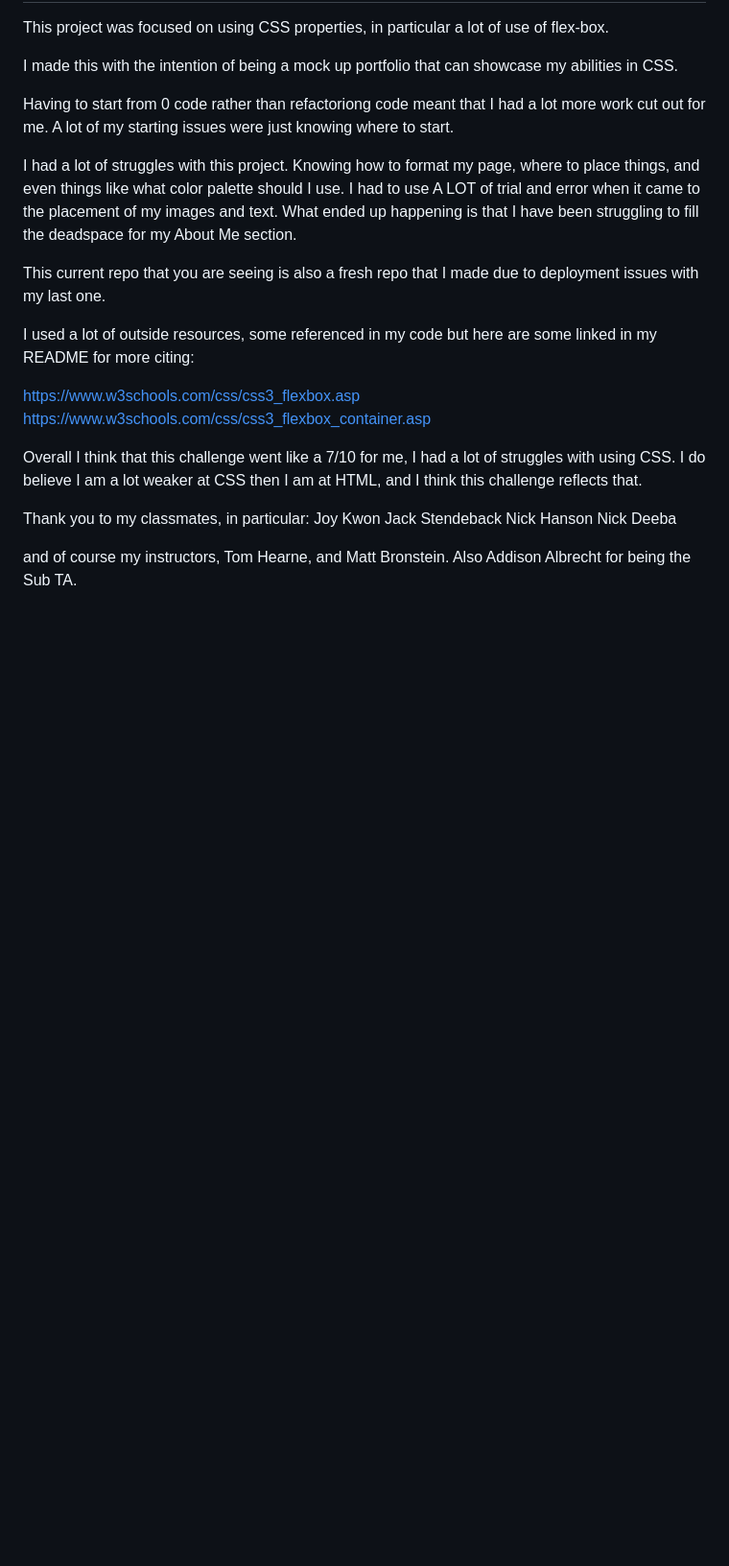
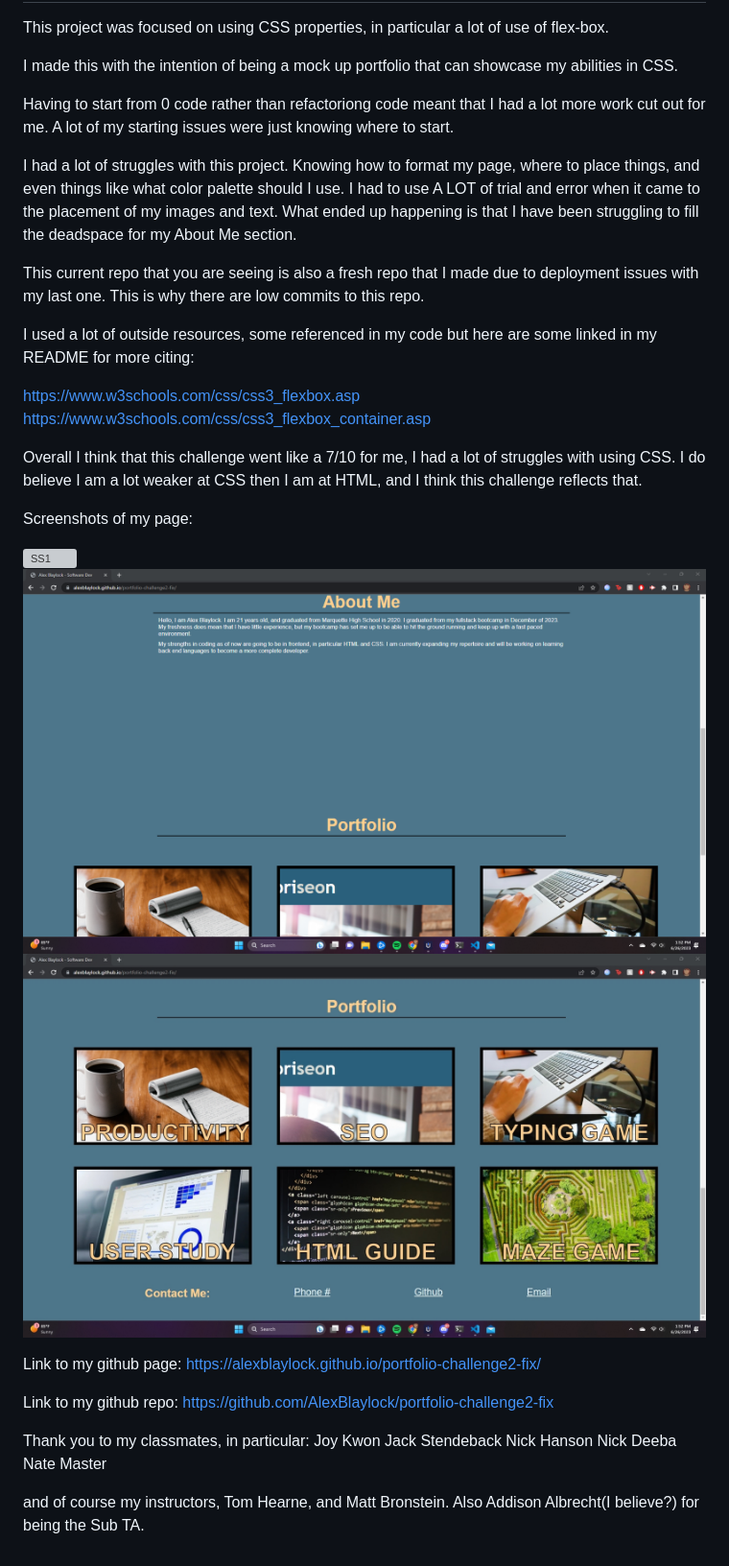
Before and after one commit to AlexBlaylock/portfolio-challenge2-fix, a Markdown page: README.md, the part around the change. Shown: that part at 96% size. Drawn GitHub-style; pictures changed too: pfchall2ss2.png (added), pfchall2ss3.jpg (added); blank space fills up the shorter version; grey boxes are pictures that could not be loaded.

Commit message:
My project was not ready for submision, now should be

```diff
--- a/README.md
+++ b/README.md
@@ -7,7 +7,7 @@ Having to start from 0 code rather than refactoriong code meant that I had a lot
 
 I had a lot of struggles with this project. Knowing how to format my page, where to place things, and even things like what color palette should I use. I had to use A LOT of trial and error when it came to the placement of my images and text. What ended up happening is that I have been struggling to fill the deadspace for my About Me section.
 
-This current repo that you are seeing is also a fresh repo that I made due to deployment issues with my last one.
+This current repo that you are seeing is also a fresh repo that I made due to deployment issues with my last one. This is why there are low commits to this repo.
 
 I used a lot of outside resources, some referenced in my code but here are some linked in my README for more citing:
 
@@ -16,10 +16,23 @@ https://www.w3schools.com/css/css3_flexbox_container.asp
 
 Overall I think that this challenge went like a 7/10 for me, I had a lot of struggles with using CSS. I do believe I am a lot weaker at CSS then I am at HTML, and I think this challenge reflects that.
 
+Screenshots of my page:
+
+![SS1](pfchall2ss1.jpg)
+![SS2](pfchall2ss2.png)
+![SS3](pfchall2ss3.jpg)
+
+Link to my github page:
+https://alexblaylock.github.io/portfolio-challenge2-fix/
+
+Link to my github repo:
+https://github.com/AlexBlaylock/portfolio-challenge2-fix
+
 Thank you to my classmates, in particular:
 Joy Kwon
 Jack Stendeback
 Nick Hanson
 Nick Deeba
+Nate Master
 
-and of course my instructors, Tom Hearne, and Matt Bronstein. Also Addison Albrecht for being the Sub TA.
+and of course my instructors, Tom Hearne, and Matt Bronstein. Also Addison Albrecht(I believe?) for being the Sub TA.
```
Also changed, not shown: 2 other files.
